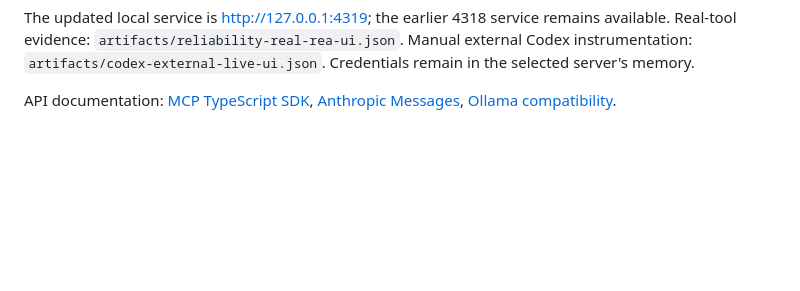
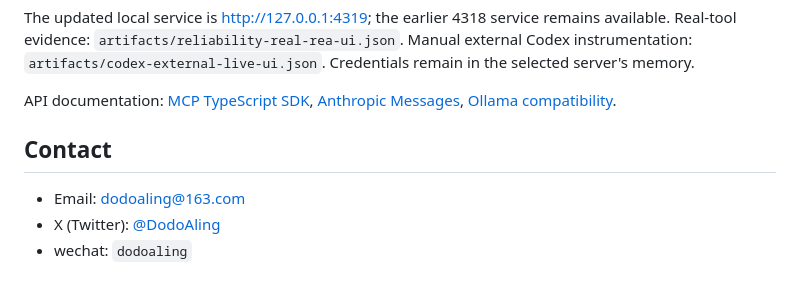
Before and after one commit to dodoAling/agent-bay, a Markdown page: README.md, the part around the change. Drawn GitHub-style; blank space fills up the shorter version.

Commit message:
docs: add contact information to README

```diff
--- a/README.md
+++ b/README.md
@@ -280,3 +280,9 @@ Actual host testing has been performed on Windows. macOS/Linux startup code and
 The updated local service is http://127.0.0.1:4319; the earlier 4318 service remains available. Real-tool evidence: `artifacts/reliability-real-rea-ui.json`. Manual external Codex instrumentation: `artifacts/codex-external-live-ui.json`. Credentials remain in the selected server's memory.
 
 API documentation: [MCP TypeScript SDK](https://github.com/modelcontextprotocol/typescript-sdk), [Anthropic Messages](https://platform.claude.com/docs/en/api/messages/create), [Ollama compatibility](https://docs.ollama.com/api/openai-compatibility).
+
+## Contact
+
+- Email: [dodoaling@163.com](mailto:dodoaling@163.com)
+- X (Twitter): [@DodoAling](https://x.com/DodoAling)
+- wechat: `dodoaling`
```
